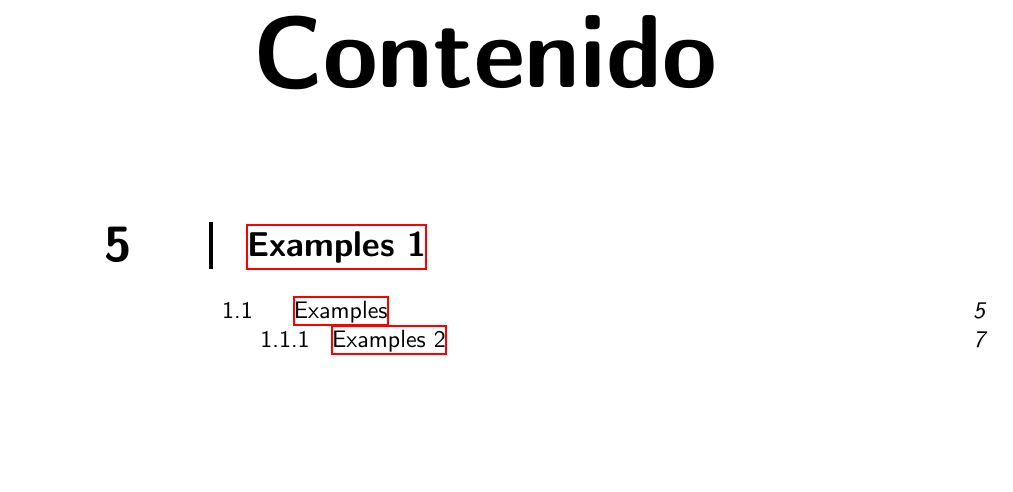
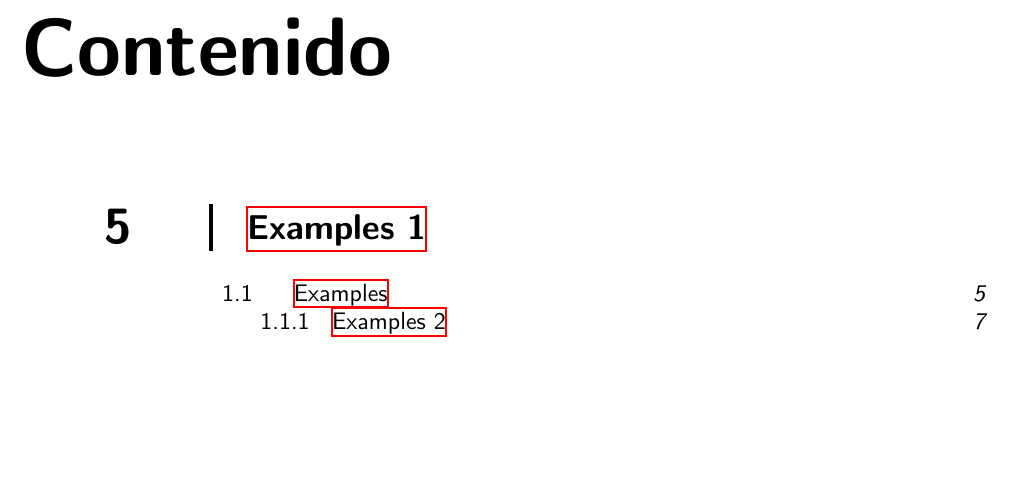
Before and after one commit to vinograd0v/TeX-Templates, a LaTeX book (Book template/main.tex, which reads Book template/Configs/Formats.tex): part of page 3 of 11, cut so that both start at the same text, the shorter picture padded with empty space. Compiled offline with XeLaTeX.

Commit message:
Firts push

```diff
--- a/Book template/Configs/Formats.tex
+++ b/Book template/Configs/Formats.tex
@@ -103,7 +103,7 @@
 \usepackage{titlesec}
 
 \titleformat{\chapter}
-{\normalfont\centering\fontsize{50}{60}\bfseries}{}{0pt}{}
+{\normalfont\fontsize{40}{50}\bfseries}{}{0pt}{}
 
 \titleformat{\section}
 {\normalfont\Huge\bfseries}{~\thesection}{1em}{}
```
Also changed, not shown: Book template/Book_template.pdf.
